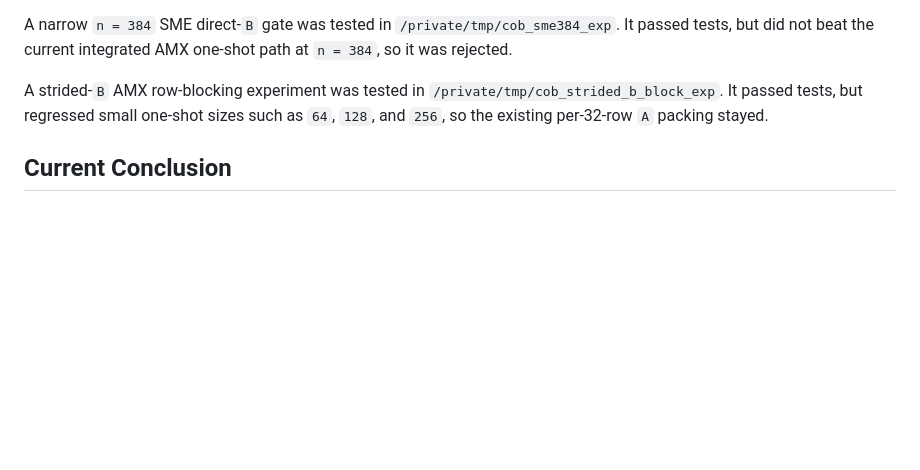
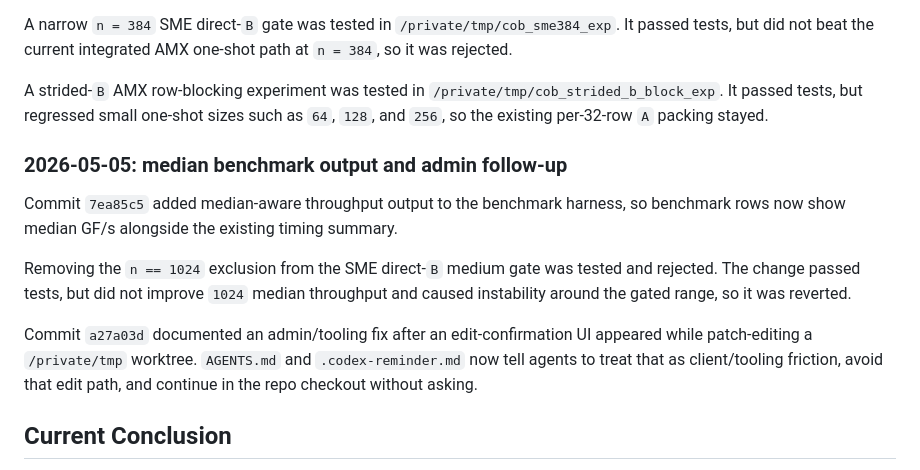
Before and after one commit to Milian0402/consequence_of_boredom_and_curiosity, a Markdown page: docs/optimization-timeline.md, the part around the change. Drawn GitHub-style; blank space fills up the shorter version.

Commit message:
Update optimization timeline notes

```diff
--- a/docs/optimization-timeline.md
+++ b/docs/optimization-timeline.md
@@ -145,6 +145,20 @@ A strided-`B` AMX row-blocking experiment was tested in
 one-shot sizes such as `64`, `128`, and `256`, so the existing per-32-row `A`
 packing stayed.
 
+### 2026-05-05: median benchmark output and admin follow-up
+
+Commit `7ea85c5` added median-aware throughput output to the benchmark harness,
+so benchmark rows now show median GF/s alongside the existing timing summary.
+
+Removing the `n == 1024` exclusion from the SME direct-`B` medium gate was
+tested and rejected. The change passed tests, but did not improve `1024` median
+throughput and caused instability around the gated range, so it was reverted.
+
+Commit `a27a03d` documented an admin/tooling fix after an edit-confirmation UI
+appeared while patch-editing a `/private/tmp` worktree. `AGENTS.md` and
+`.codex-reminder.md` now tell agents to treat that as client/tooling friction,
+avoid that edit path, and continue in the repo checkout without asking.
+
 ## Current Conclusion
 
 COB is very competitive in its exact current scope. The packed-`B` AMX path is
```
